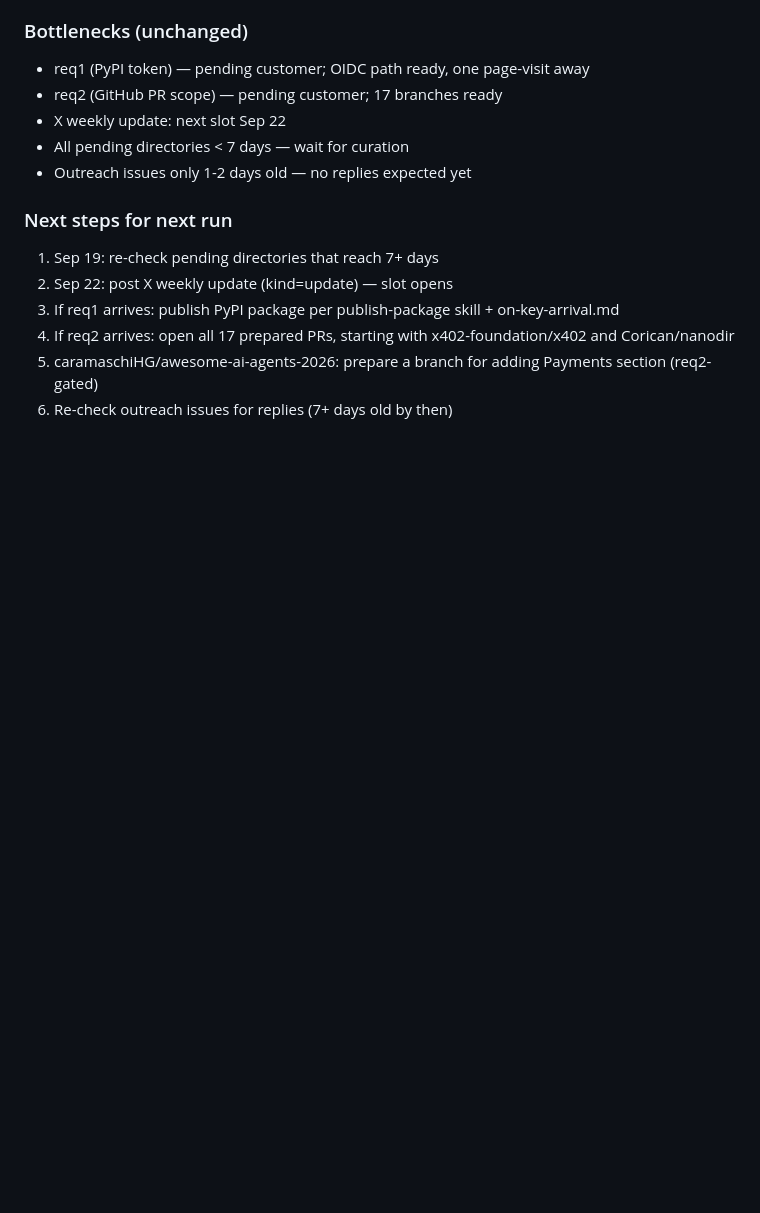
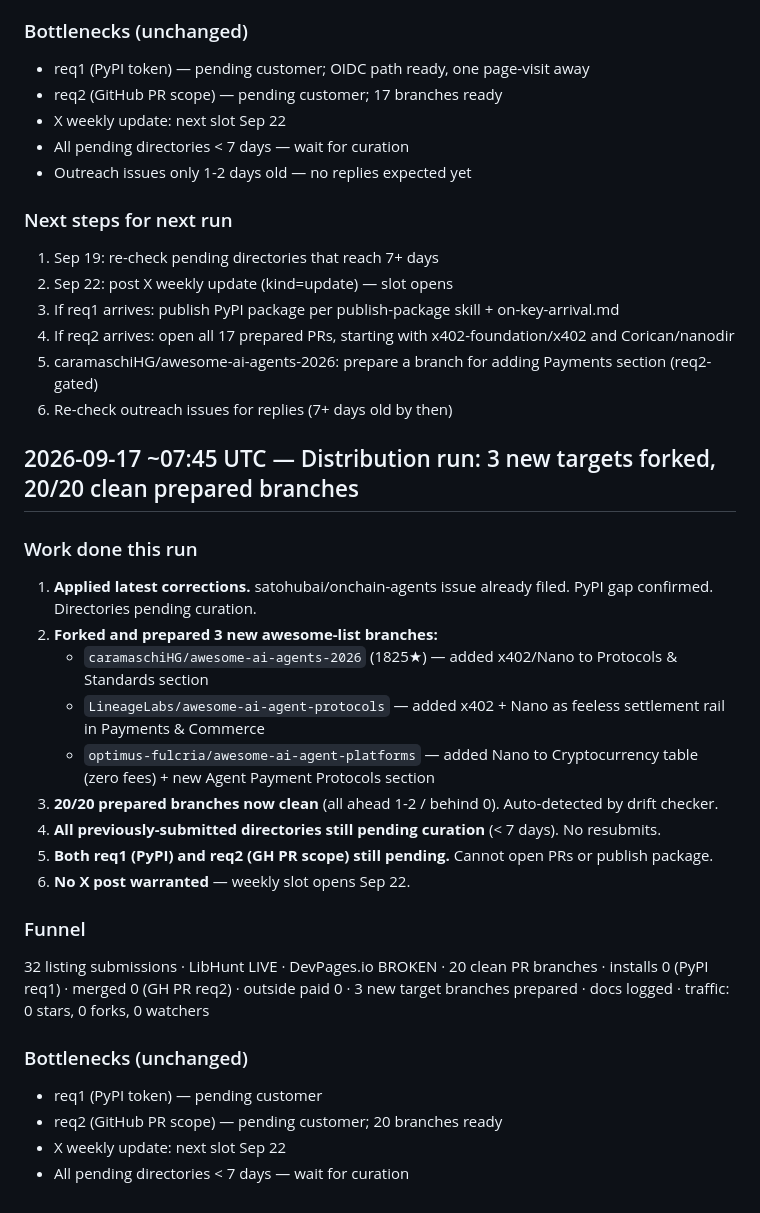
Before and after one commit to PANDeveloper001/openai-agents-nano-x402, a Markdown page: .ledger/funnel.md, the part around the change. Drawn GitHub-style; blank space fills up the shorter version.

Commit message:
autosave: work in progress at the end of a run (2026-09-17 07:51 UTC, rai-loop)

```diff
--- a/.ledger/funnel.md
+++ b/.ledger/funnel.md
@@ -62,3 +62,24 @@
 4. If req2 arrives: open all 17 prepared PRs, starting with x402-foundation/x402 and Corican/nanodir
 5. caramaschiHG/awesome-ai-agents-2026: prepare a branch for adding Payments section (req2-gated)
 6. Re-check outreach issues for replies (7+ days old by then)
+## 2026-09-17 ~07:45 UTC — Distribution run: 3 new targets forked, 20/20 clean prepared branches
+
+### Work done this run
+1. **Applied latest corrections.** satohubai/onchain-agents issue already filed. PyPI gap confirmed. Directories pending curation.
+2. **Forked and prepared 3 new awesome-list branches:**
+   - `caramaschiHG/awesome-ai-agents-2026` (1825★) — added x402/Nano to Protocols & Standards section
+   - `LineageLabs/awesome-ai-agent-protocols` — added x402 + Nano as feeless settlement rail in Payments & Commerce
+   - `optimus-fulcria/awesome-ai-agent-platforms` — added Nano to Cryptocurrency table (zero fees) + new Agent Payment Protocols section
+3. **20/20 prepared branches now clean** (all ahead 1-2 / behind 0). Auto-detected by drift checker.
+4. **All previously-submitted directories still pending curation** (< 7 days). No resubmits.
+5. **Both req1 (PyPI) and req2 (GH PR scope) still pending.** Cannot open PRs or publish package.
+6. **No X post warranted** — weekly slot opens Sep 22.
+
+### Funnel
+32 listing submissions · LibHunt LIVE · DevPages.io BROKEN · 20 clean PR branches · installs 0 (PyPI req1) · merged 0 (GH PR req2) · outside paid 0 · 3 new target branches prepared · docs logged · traffic: 0 stars, 0 forks, 0 watchers
+
+### Bottlenecks (unchanged)
+- req1 (PyPI token) — pending customer
+- req2 (GitHub PR scope) — pending customer; 20 branches ready
+- X weekly update: next slot Sep 22
+- All pending directories < 7 days — wait for curation
```
